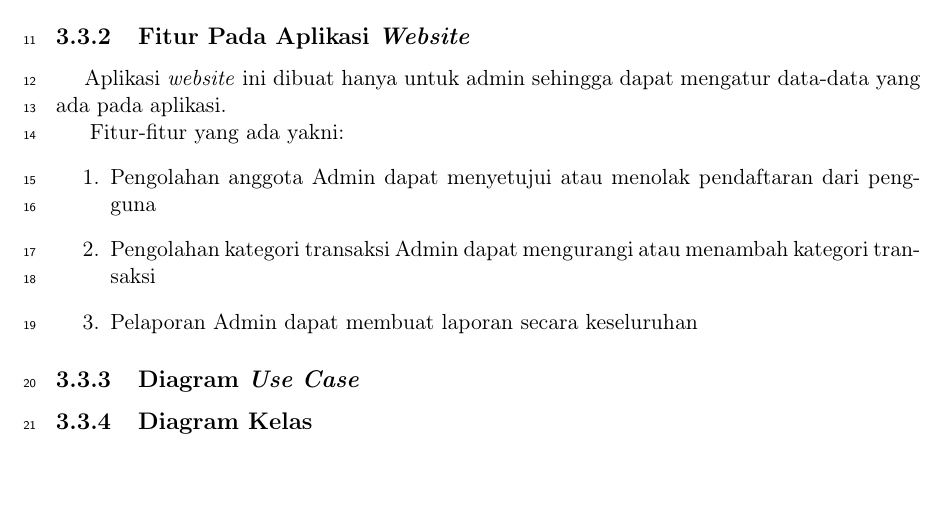
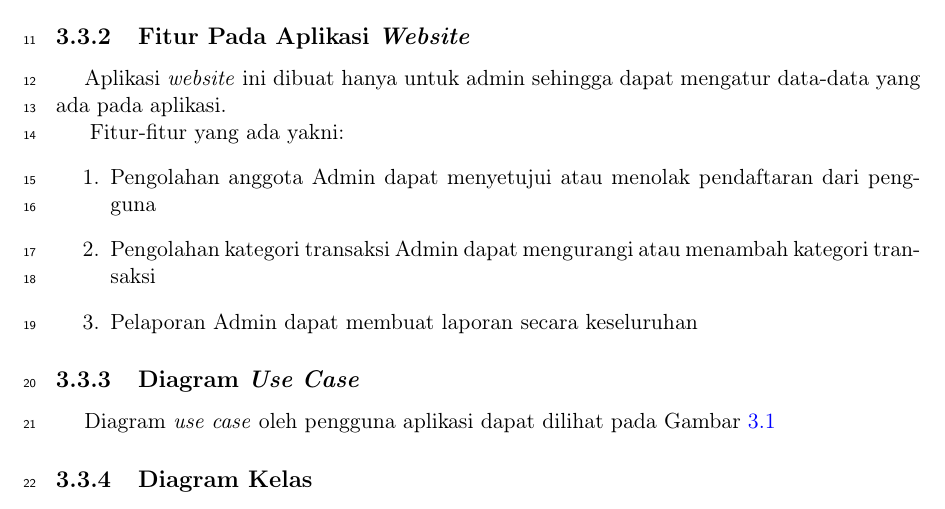
Before and after one commit to msyarifh15/dokumen, a LaTeX thesis (main.tex, which reads Bab/bab3.tex): part of page 18 of 21 before the commit and part of page 18 of 23 after it, cut so that both start at the same text. Compiled offline with pdfLaTeX.

Commit message:
add use case bab 3

```diff
--- a/Bab/bab3.tex
+++ b/Bab/bab3.tex
@@ -54,3 +54,5 @@ Fitur-fitur yang ada yakni:
 \end{enumerate}
 
 \subsection{Diagram \textit{Use Case}}
+
+\hspace{0,5cm}Diagram \textit{use case} oleh pengguna aplikasi dapat dilihat pada Gambar~\ref{fig:diagram_use_case}
@@ -57 +66,4 @@ Fitur-fitur yang ada yakni:
+\label{fig:diagram_use_case}
+\end{figure}
+
 \subsection{Diagram Kelas}
```
Also changed, not shown: Gambar/use-case.png (added), main.pdf, Bab/bab3.tex (7 more changed lines), 7 other files.
